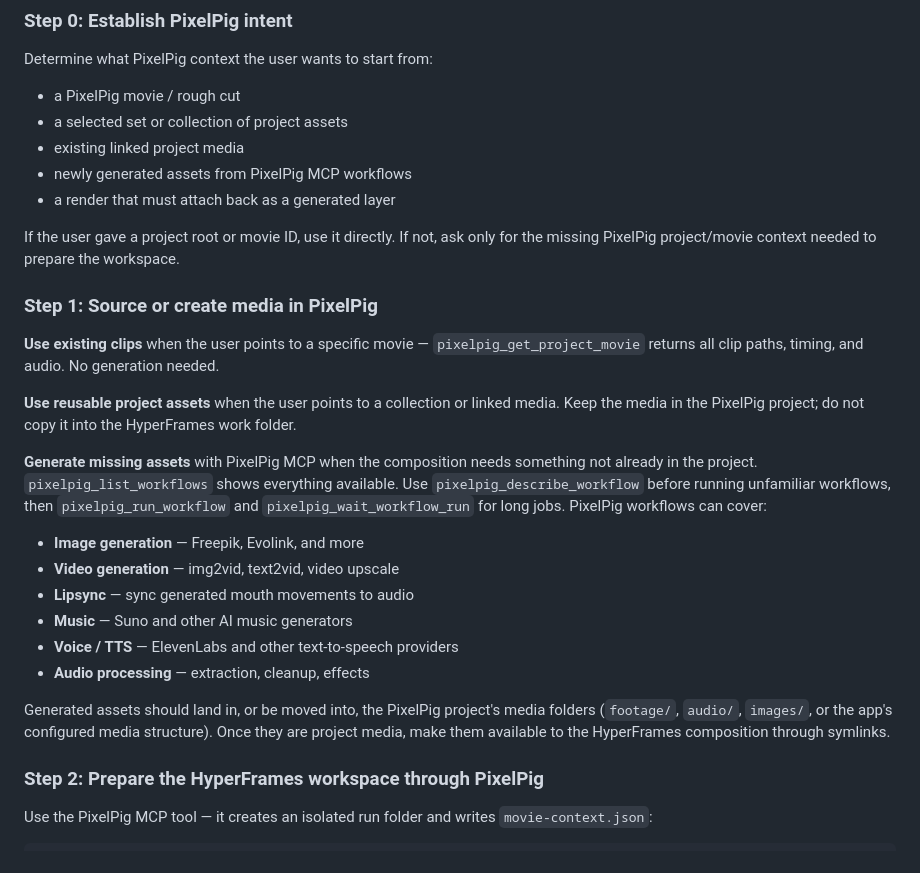
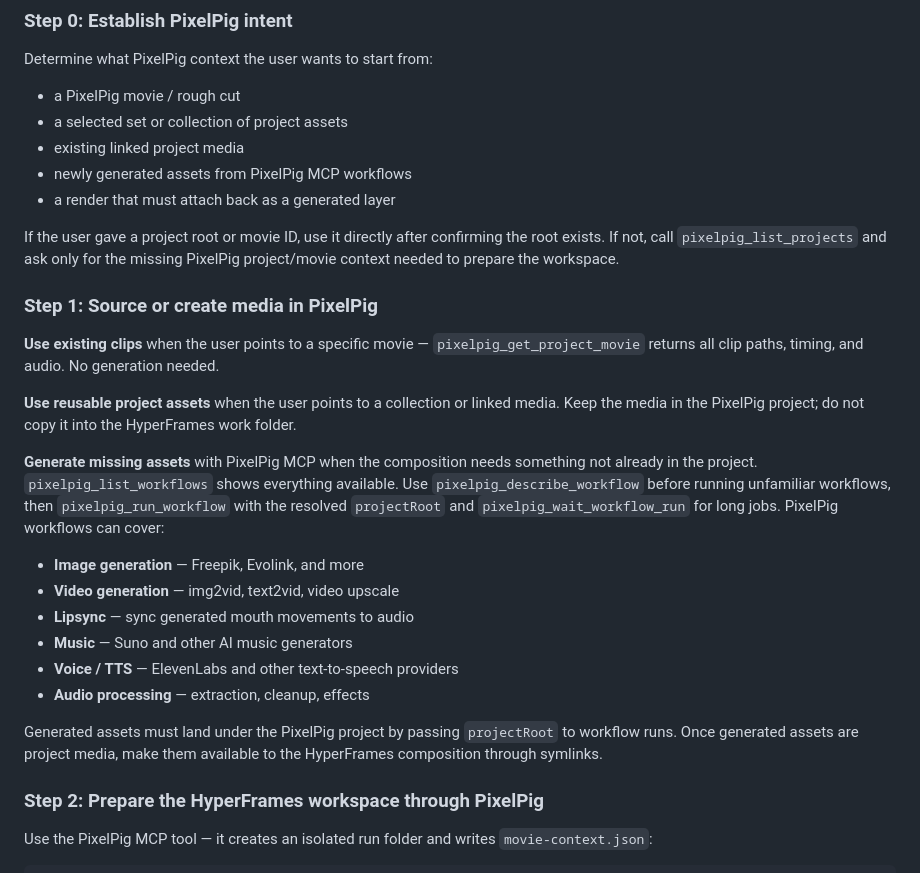
Before and after one commit to addr010/pixel-pig-releases, a Markdown page: skills/hyperframes-pixelpig/SKILL.md, the part around one of its changes. Drawn GitHub-style.

```diff
--- a/skills/hyperframes-pixelpig/SKILL.md
+++ b/skills/hyperframes-pixelpig/SKILL.md
@@ -40,7 +48,7 @@ Determine what PixelPig context the user wants to start from:
 - newly generated assets from PixelPig MCP workflows
 - a render that must attach back as a generated layer
 
-If the user gave a project root or movie ID, use it directly. If not, ask only for the missing PixelPig project/movie context needed to prepare the workspace.
+If the user gave a project root or movie ID, use it directly after confirming the root exists. If not, call `pixelpig_list_projects` and ask only for the missing PixelPig project/movie context needed to prepare the workspace.
 
 ### Step 1: Source or create media in PixelPig
 
@@ -48,7 +56,7 @@ If the user gave a project root or movie ID, use it directly. If not, ask only f
 
 **Use reusable project assets** when the user points to a collection or linked media. Keep the media in the PixelPig project; do not copy it into the HyperFrames work folder.
 
-**Generate missing assets** with PixelPig MCP when the composition needs something not already in the project. `pixelpig_list_workflows` shows everything available. Use `pixelpig_describe_workflow` before running unfamiliar workflows, then `pixelpig_run_workflow` and `pixelpig_wait_workflow_run` for long jobs. PixelPig workflows can cover:
+**Generate missing assets** with PixelPig MCP when the composition needs something not already in the project. `pixelpig_list_workflows` shows everything available. Use `pixelpig_describe_workflow` before running unfamiliar workflows, then `pixelpig_run_workflow` with the resolved `projectRoot` and `pixelpig_wait_workflow_run` for long jobs. PixelPig workflows can cover:
 
 - **Image generation** — Freepik, Evolink, and more
 - **Video generation** — img2vid, text2vid, video upscale
@@ -57,7 +65,7 @@ If the user gave a project root or movie ID, use it directly. If not, ask only f
 - **Voice / TTS** — ElevenLabs and other text-to-speech providers
 - **Audio processing** — extraction, cleanup, effects
 
-Generated assets should land in, or be moved into, the PixelPig project's media folders (`footage/`, `audio/`, `images/`, or the app's configured media structure). Once they are project media, make them available to the HyperFrames composition through symlinks.
+Generated assets must land under the PixelPig project by passing `projectRoot` to workflow runs. Once generated assets are project media, make them available to the HyperFrames composition through symlinks.
 
 ### Step 2: Prepare the HyperFrames workspace through PixelPig
 
```
Also changed, not shown: other parts of skills/hyperframes-pixelpig/SKILL.md (+14 -5 lines), README.md (+12 -5 lines), skills/pixelpig-cinema-director/SKILL.md (added, +589 -0 lines).
